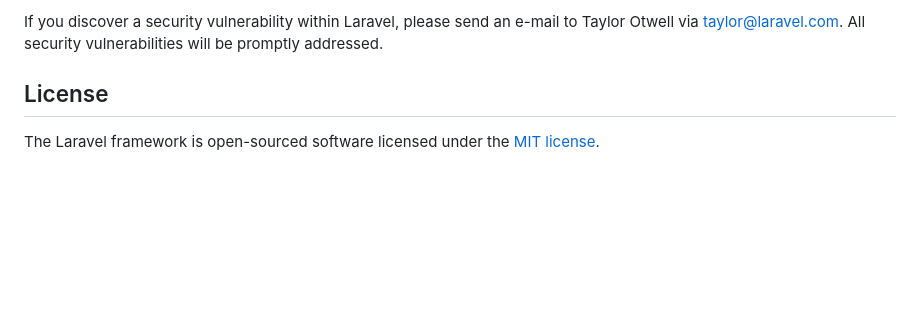
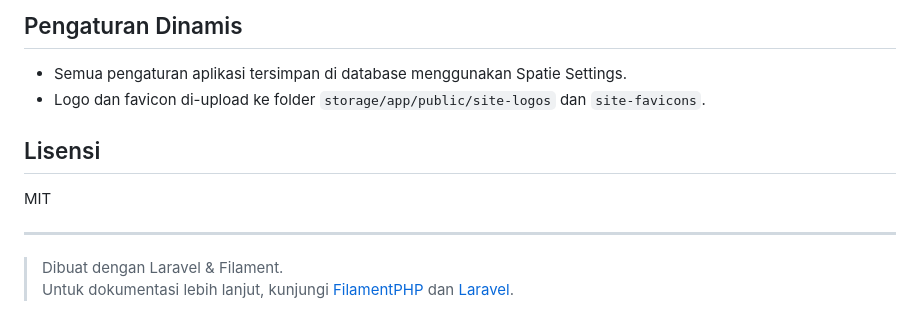
Before and after one commit to revandradev/sim-ppdb-laravel-filament, a Markdown page: README.md, the part around the change printed below. GitHub-like rendering; blank space fills up the shorter version.

```diff
--- a/README.md
+++ b/README.md
@@ -56,6 +92,14 @@ In order to ensure that the Laravel community is welcoming to all, please review
 
-If you discover a security vulnerability within Laravel, please send an e-mail to Taylor Otwell via [taylor@laravel.com](mailto:taylor@laravel.com). All security vulnerabilities will be promptly addressed.
+## Pengaturan Dinamis
 
-## License
+- Semua pengaturan aplikasi tersimpan di database menggunakan Spatie Settings.
+- Logo dan favicon di-upload ke folder `storage/app/public/site-logos` dan `site-favicons`.
 
-The Laravel framework is open-sourced software licensed under the [MIT license](https://opensource.org/licenses/MIT).
+## Lisensi
+
+MIT
+
+---
+
+> Dibuat dengan Laravel & Filament.
+> Untuk dokumentasi lebih lanjut, kunjungi [FilamentPHP](https://filamentphp.com) dan [Laravel](https://laravel.com).
```
Also changed, not shown: other parts of README.md (+66 -30 lines).
